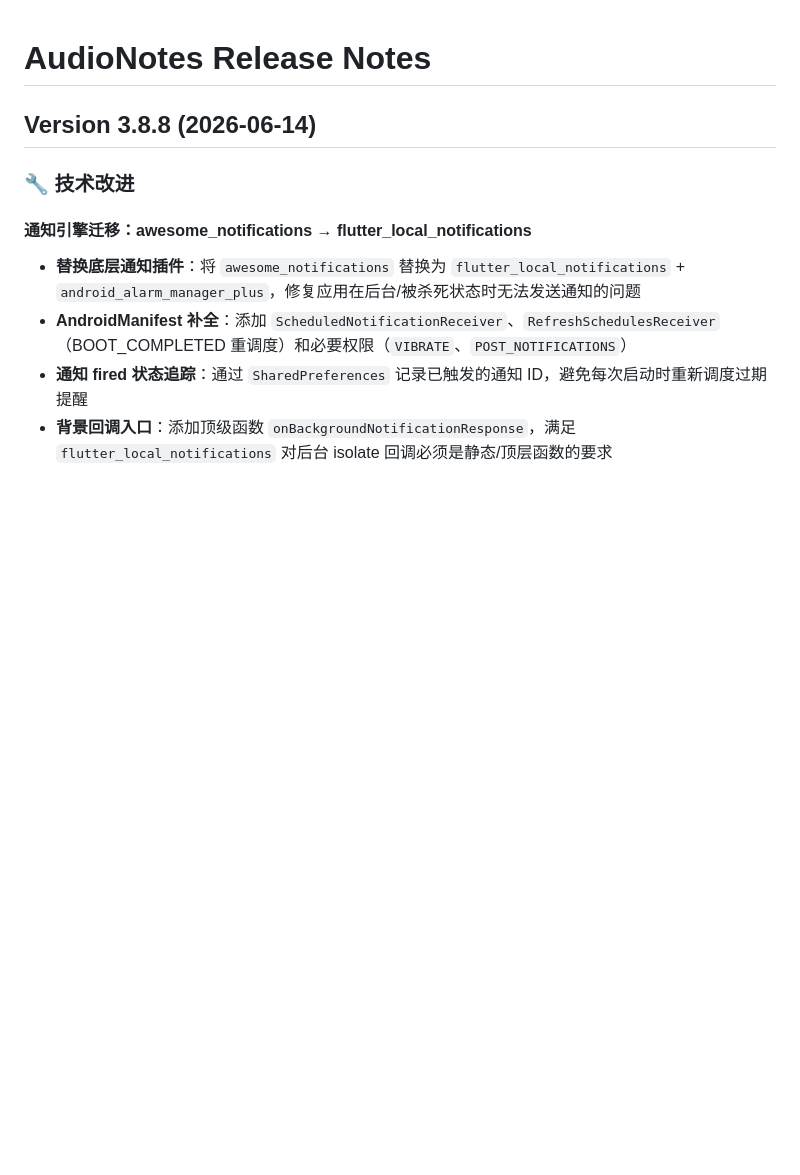
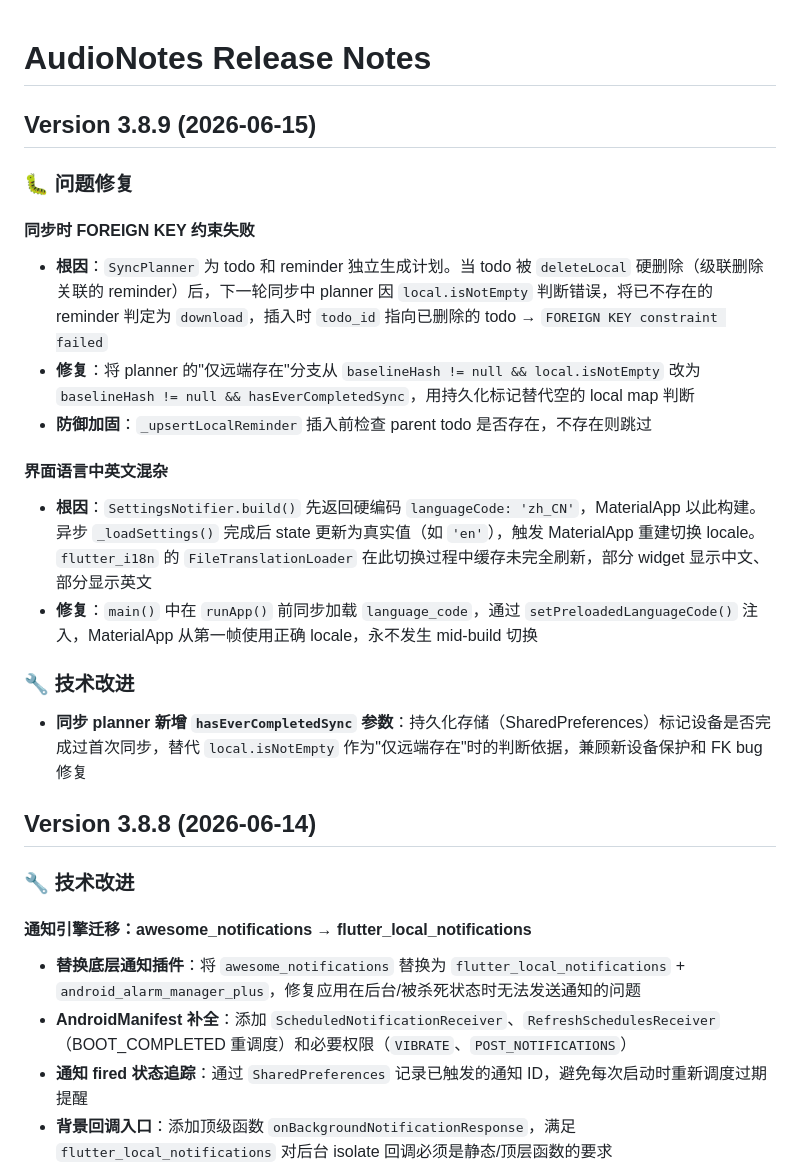
Before and after one commit to FrozenDashing/AudioNotes, a Markdown page: release_note.md, the part around the change. GitHub-like rendering; blank space fills up the shorter version.

Commit message:
fix background sync

```diff
--- a/release_note.md
+++ b/release_note.md
@@ -1,4 +1,20 @@
 # AudioNotes Release Notes
+
+## Version 3.8.9 (2026-06-15)
+
+### 🐛 问题修复
+
+#### 同步时 FOREIGN KEY 约束失败
+- **根因**：`SyncPlanner` 为 todo 和 reminder 独立生成计划。当 todo 被 `deleteLocal` 硬删除（级联删除关联的 reminder）后，下一轮同步中 planner 因 `local.isNotEmpty` 判断错误，将已不存在的 reminder 判定为 `download`，插入时 `todo_id` 指向已删除的 todo → `FOREIGN KEY constraint failed`
+- **修复**：将 planner 的"仅远端存在"分支从 `baselineHash != null && local.isNotEmpty` 改为 `baselineHash != null && hasEverCompletedSync`，用持久化标记替代空的 local map 判断
+- **防御加固**：`_upsertLocalReminder` 插入前检查 parent todo 是否存在，不存在则跳过
+
+#### 界面语言中英文混杂
+- **根因**：`SettingsNotifier.build()` 先返回硬编码 `languageCode: 'zh_CN'`，MaterialApp 以此构建。异步 `_loadSettings()` 完成后 state 更新为真实值（如 `'en'`），触发 MaterialApp 重建切换 locale。`flutter_i18n` 的 `FileTranslationLoader` 在此切换过程中缓存未完全刷新，部分 widget 显示中文、部分显示英文
+- **修复**：`main()` 中在 `runApp()` 前同步加载 `language_code`，通过 `setPreloadedLanguageCode()` 注入，MaterialApp 从第一帧使用正确 locale，永不发生 mid-build 切换
+
+### 🔧 技术改进
+- **同步 planner 新增 `hasEverCompletedSync` 参数**：持久化存储（SharedPreferences）标记设备是否完成过首次同步，替代 `local.isNotEmpty` 作为"仅远端存在"时的判断依据，兼顾新设备保护和 FK bug 修复
 
 ## Version 3.8.8 (2026-06-14)
 
```
